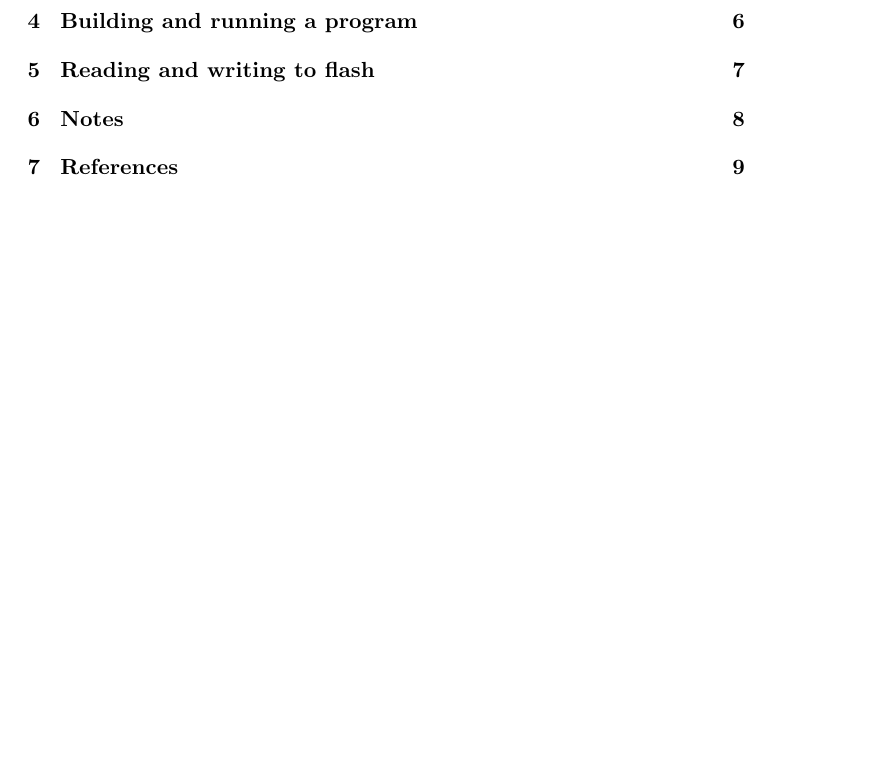
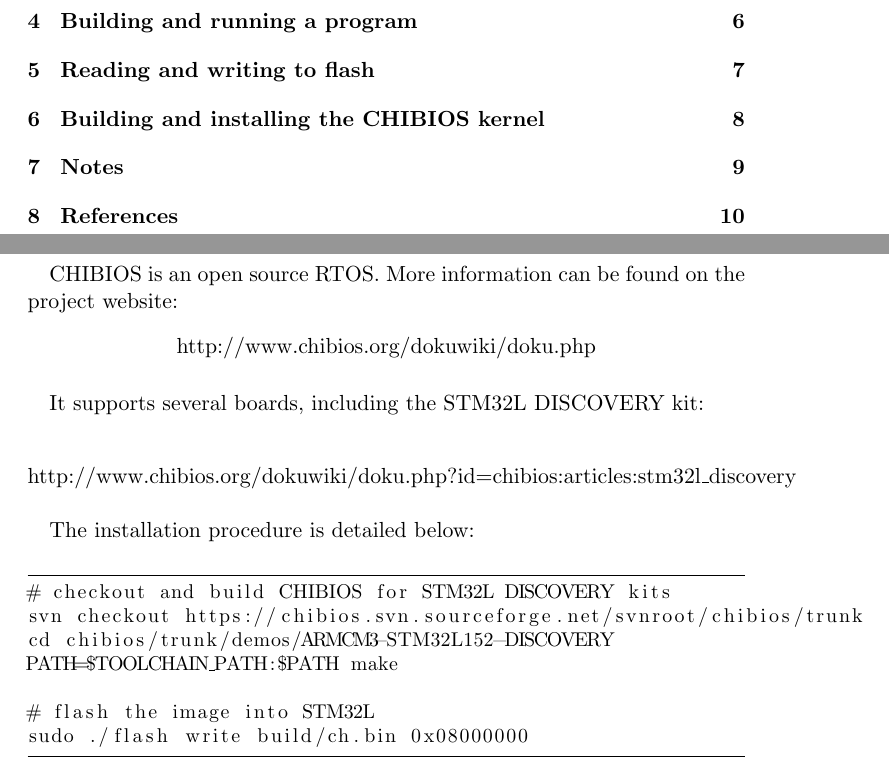
Before and after one commit to stlink-org/stlink, a LaTeX document (doc/tutorial/tutorial.tex): part of page 2 of 9 before the commit and two parts of pages 2 and 8 of 10 after it, the two joined at a grey line, cut so that both start at the same text, the shorter picture padded with empty space. Compiled offline with pdfLaTeX.

Commit message:
[update] documentation, CHIBIOS

```diff
--- a/doc/tutorial/tutorial.tex
+++ b/doc/tutorial/tutorial.tex
@@ -179,6 +179,34 @@
 
 
 \newpage
+\section{Building and installing the CHIBIOS kernel}
+\paragraph{}
+CHIBIOS is an open source RTOS. More information can be found on the project website:
+\begin{center}
+http://www.chibios.org/dokuwiki/doku.php
+\end{center}
+
+\paragraph{}
+It supports several boards, including the STM32L DISCOVERY kit:
+\begin{center}
+http://www.chibios.org/dokuwiki/doku.php?id=chibios:articles:stm32l\_discovery
+\end{center}
+
+\paragraph{}
+The installation procedure is detailed below:\\
+\begin{small}
+\begin{lstlisting}[frame=tb]
+# checkout and build CHIBIOS for STM32L DISCOVERY kits
+svn checkout https://chibios.svn.sourceforge.net/svnroot/chibios/trunk
+cd chibios/trunk/demos/ARMCM3-STM32L152-DISCOVERY
+PATH=$TOOLCHAIN_PATH:$PATH make
+
+# flash the image into STM32L
+sudo ./flash write build/ch.bin 0x08000000
+\end{lstlisting}
+\end{small}
+
+\newpage
 \section{Notes}
 
 \subsection{Disassembling THUMB code in GDB}
```
Also changed, not shown: doc/tutorial/tutorial.pdf, 1 other file.
